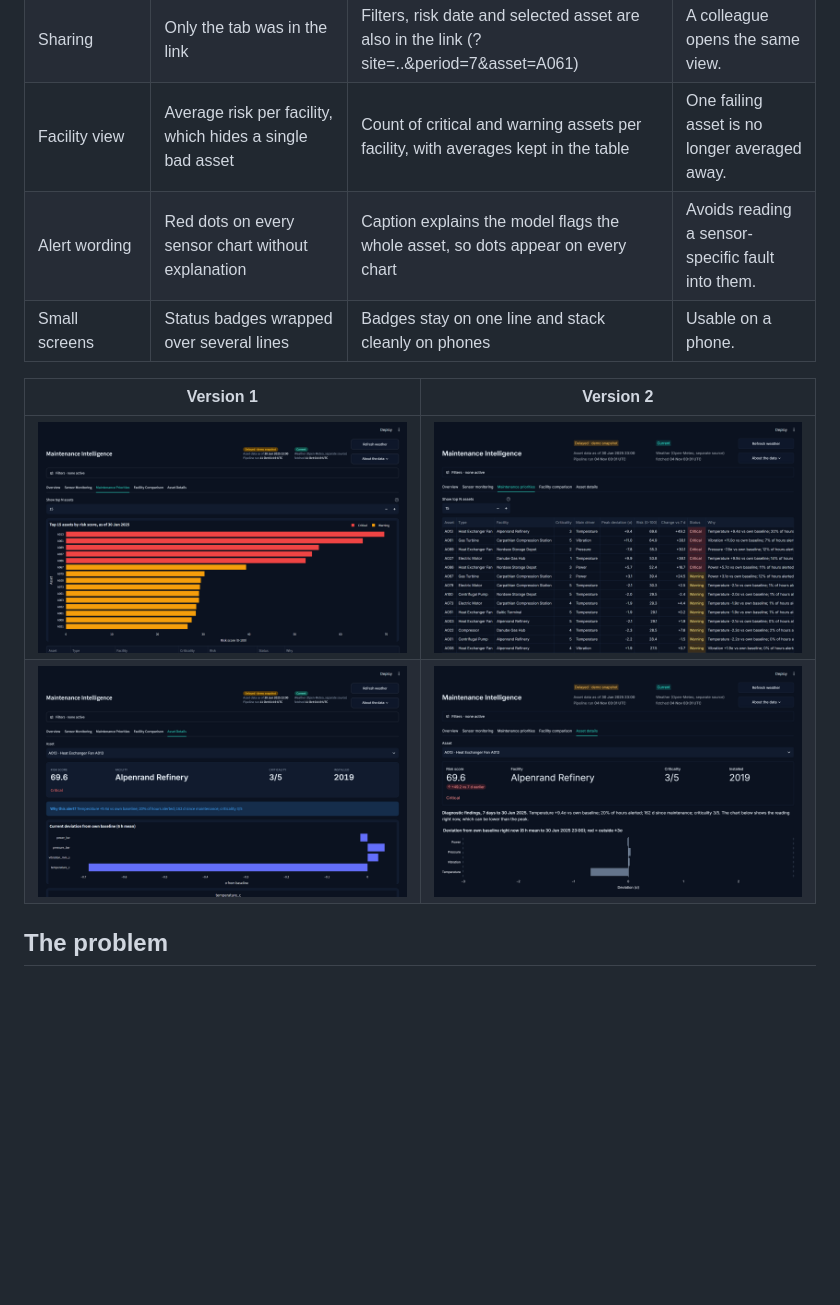
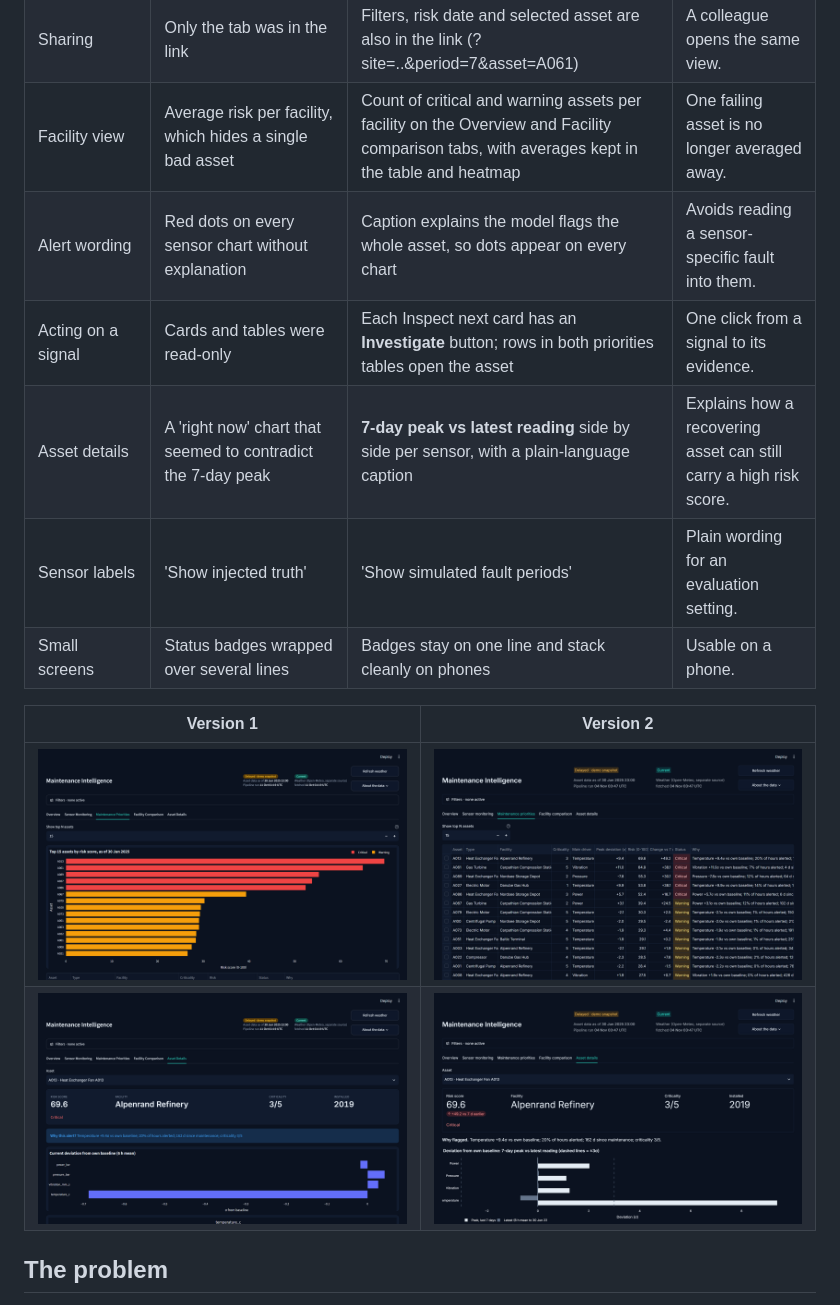
Before and after one commit to zeniusz/maintenance-intelligence, a Markdown page: README.md, the part around the change. GitHub-like rendering; pictures changed too: docs/screenshots/v2-asset-details.png, docs/screenshots/v2-maintenance-priorities.png; blank space fills up the shorter version.

Commit message:
Investigate buttons, peak vs latest deviation, facility counts, clearer labels

```diff
--- a/README.md
+++ b/README.md
@@ -34,8 +34,11 @@ Both versions are Streamlit apps on the same analysis (`mi/`), so the risk score
 | Accessibility | Charts and tables without text descriptions | Every chart and table has an accessible description; sentence-case labels | Screen-reader users can identify each element. |
 | First screen | Four totals, then a table | **Inspect next**: the top three assets with severity, risk, change versus 7 days earlier and the reason; KPIs show change versus 7 days earlier | Answers what to inspect first, and whether it is getting worse. |
 | Sharing | Only the tab was in the link | Filters, risk date and selected asset are also in the link (?site=..&period=7&asset=A061) | A colleague opens the same view. |
-| Facility view | Average risk per facility, which hides a single bad asset | Count of critical and warning assets per facility, with averages kept in the table | One failing asset is no longer averaged away. |
+| Facility view | Average risk per facility, which hides a single bad asset | Count of critical and warning assets per facility on the Overview and Facility comparison tabs, with averages kept in the table and heatmap | One failing asset is no longer averaged away. |
 | Alert wording | Red dots on every sensor chart without explanation | Caption explains the model flags the whole asset, so dots appear on every chart | Avoids reading a sensor-specific fault into them. |
+| Acting on a signal | Cards and tables were read-only | Each Inspect next card has an **Investigate** button; rows in both priorities tables open the asset | One click from a signal to its evidence. |
+| Asset details | A 'right now' chart that seemed to contradict the 7-day peak | **7-day peak vs latest reading** side by side per sensor, with a plain-language caption | Explains how a recovering asset can still carry a high risk score. |
+| Sensor labels | 'Show injected truth' | 'Show simulated fault periods' | Plain wording for an evaluation setting. |
 | Small screens | Status badges wrapped over several lines | Badges stay on one line and stack cleanly on phones | Usable on a phone. |
 
 | Version 1 | Version 2 |
```
Also changed, not shown: docs/screenshots/v2-facility-comparison.png, docs/screenshots/v2-overview.png, docs/screenshots/v2-sensor-monitoring.png, 1 other file.
